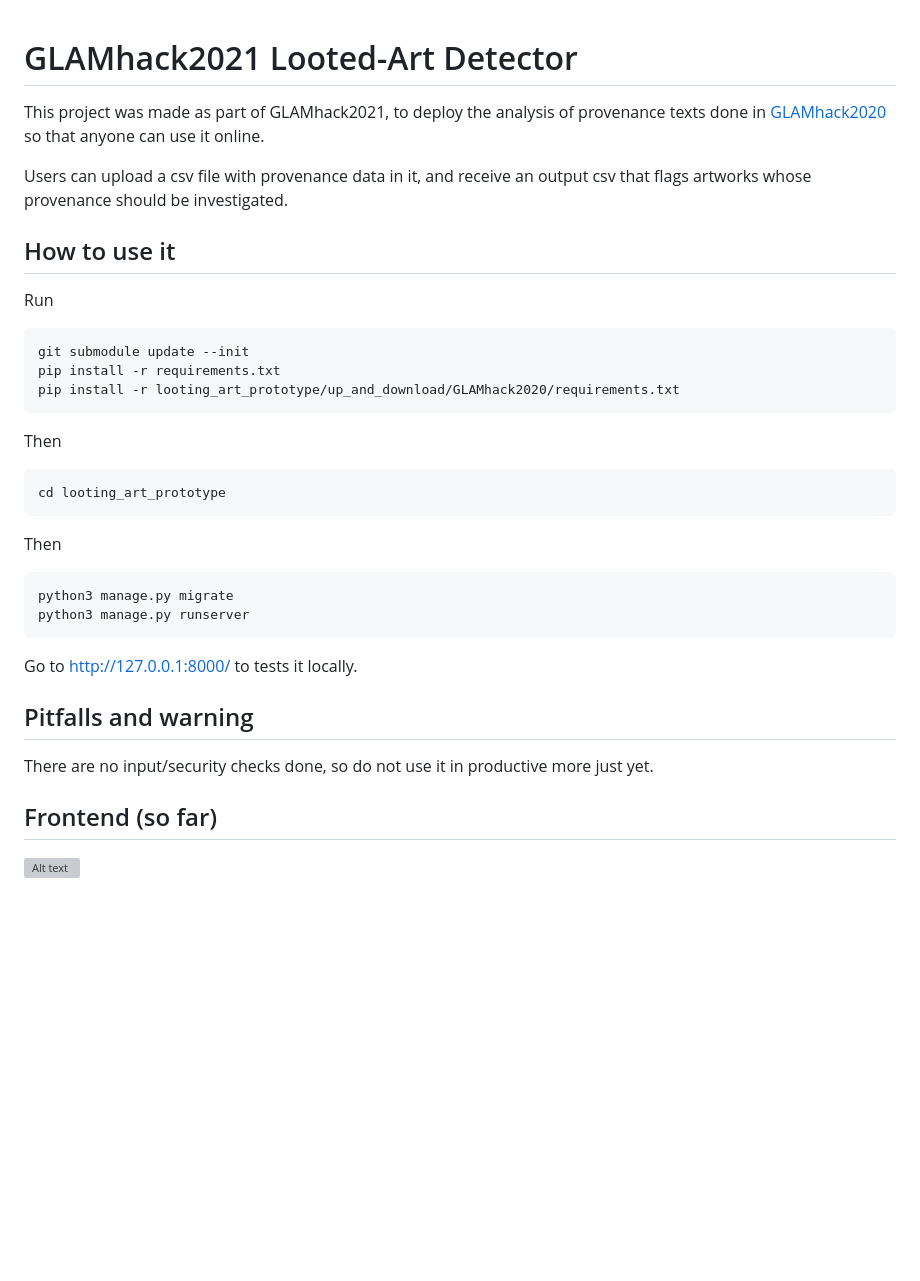
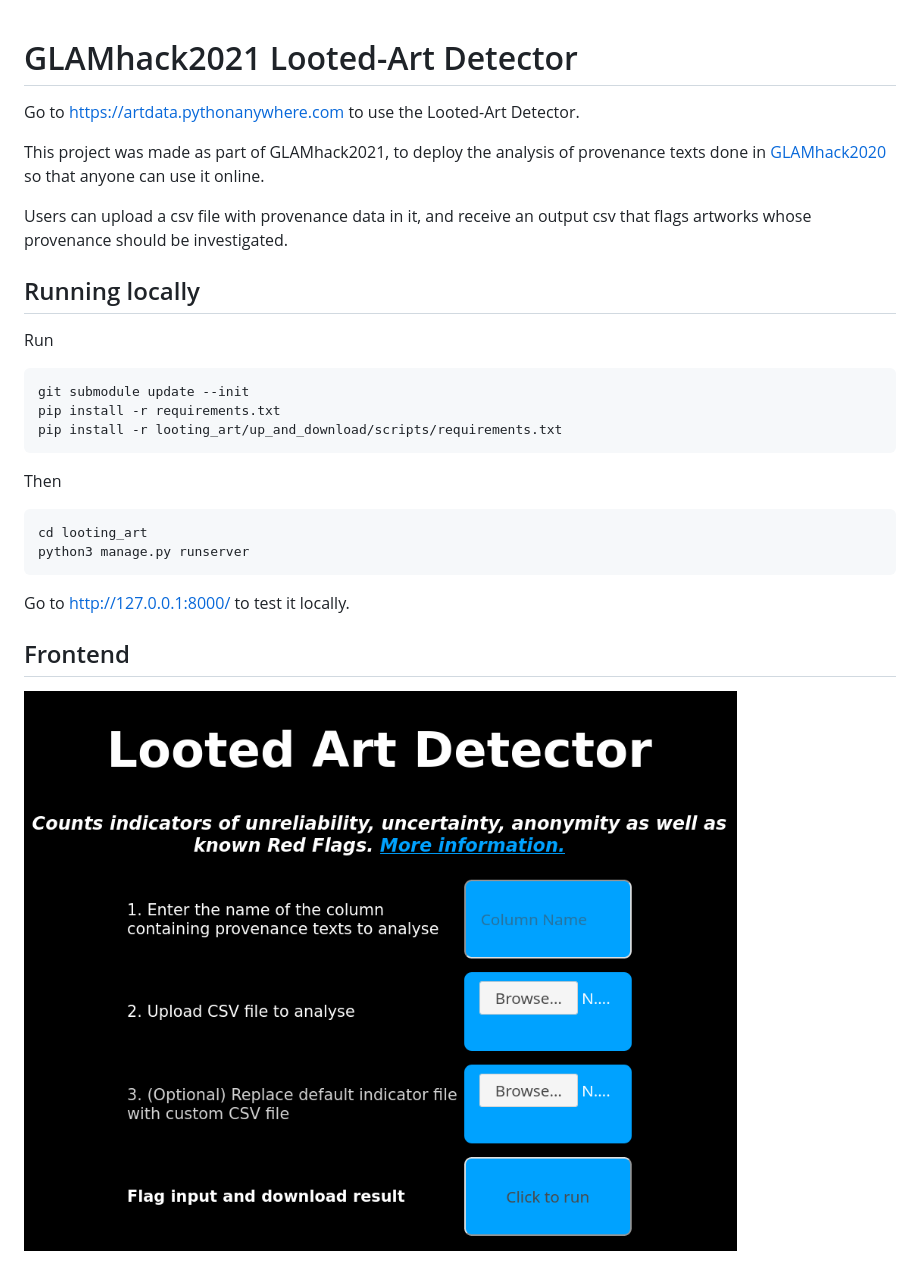
Before and after one commit to parisdata/2021GLAMHACK, a Markdown page: README.md, the part around the change. GitHub-like rendering; pictures changed too: screenshot.jpg; blank space fills up the shorter version; grey boxes are pictures that could not be loaded.

Commit message:
Update readme and add deployment info

````diff
--- a/README.md
+++ b/README.md
@@ -1,31 +1,26 @@
 # GLAMhack2021 Looted-Art Detector
+Go to https://artdata.pythonanywhere.com to use the Looted-Art Detector.
+
 This project was made as part of GLAMhack2021, to deploy the analysis of provenance texts done in
 [GLAMhack2020](https://github.com/parisdata/GLAMhack2020) so that anyone can use it online.
 
 Users can upload a csv file with provenance data in it, and receive an output csv that flags artworks whose provenance
 should be investigated.
 
-## How to use it
+## Running locally
 Run
 ```
 git submodule update --init
 pip install -r requirements.txt
-pip install -r looting_art_prototype/up_and_download/GLAMhack2020/requirements.txt
+pip install -r looting_art/up_and_download/scripts/requirements.txt
 ```
 Then
 ```
-cd looting_art_prototype
-```
-Then
-```
-python3 manage.py migrate
+cd looting_art
 python3 manage.py runserver
 ```
+Go to http://127.0.0.1:8000/ to test it locally.
 
-Go to http://127.0.0.1:8000/ to tests it locally.
 
-## Pitfalls and warning
-There are no input/security checks done, so do not use it in productive more just yet.
-
-## Frontend (so far)
-![Alt text](/looting_art/screenshot.jpg?raw=true)
+## Frontend
+![Screenshot of Looted-Art Detector interface](screenshot.jpg?raw=true)
````
Also changed, not shown: DEPLOYMENT.md (added, +67 -0 lines).
